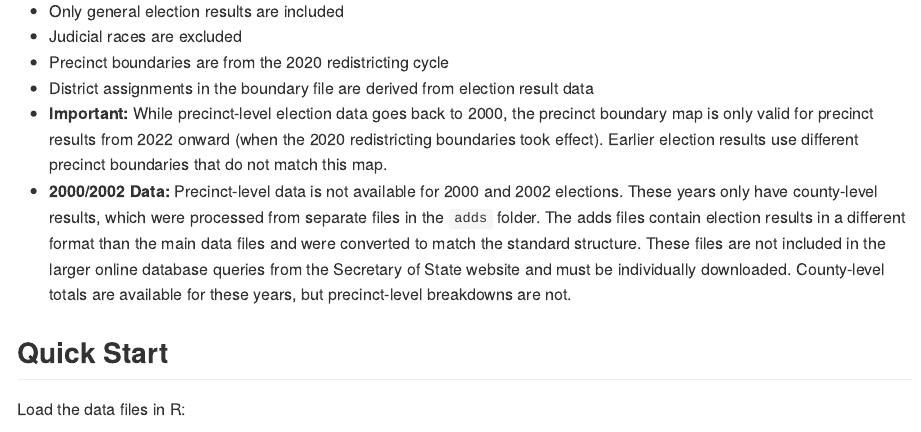
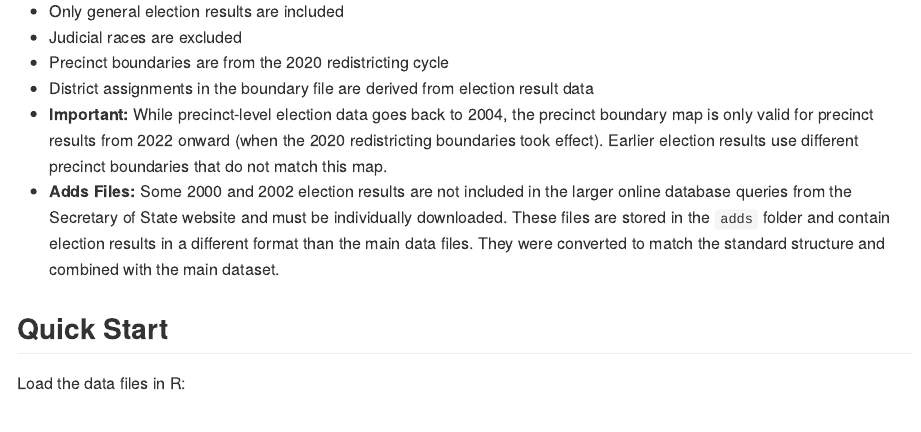
Before and after one commit to jaytimm/newmexico-political-data, an R Markdown document (README.Rmd): the page in a window 1100 px wide, from 2220 px down before the commit and from 2290 px down after it, so that both start at the same text. The pictures show the output file README.md that the author committed with the source, drawn offline in the style of GitHub.

Commit message:
update readme

```diff
--- a/README.Rmd
+++ b/README.Rmd
@@ -66,14 +67,15 @@ The raw election data was processed to:
 
 The processing script is available in `scripts/process_election_data.R`.
 
+
 ## Notes
 
 - Only general election results are included
 - Judicial races are excluded
 - Precinct boundaries are from the 2020 redistricting cycle
 - District assignments in the boundary file are derived from election result data
-- **Important:** While precinct-level election data goes back to 2000, the precinct boundary map is only valid for precinct results from 2022 onward (when the 2020 redistricting boundaries took effect). Earlier election results use different precinct boundaries that do not match this map.
-- **2000/2002 Data:** Precinct-level data is not available for 2000 and 2002 elections. These years only have county-level results, which were processed from separate files in the `adds` folder. The adds files contain election results in a different format than the main data files and were converted to match the standard structure. These files are not included in the larger online database queries from the Secretary of State website and must be individually downloaded. County-level totals are available for these years, but precinct-level breakdowns are not.
+- **Important:** While precinct-level election data goes back to 2004, the precinct boundary map is only valid for precinct results from 2022 onward (when the 2020 redistricting boundaries took effect). Earlier election results use different precinct boundaries that do not match this map.
+- **Adds Files:** Some 2000 and 2002 election results are not included in the larger online database queries from the Secretary of State website and must be individually downloaded. These files are stored in the `adds` folder and contain election results in a different format than the main data files. They were converted to match the standard structure and combined with the main dataset.
 
 ## Quick Start
 
```
Also changed, not shown: README.md, README.Rmd (1 more changed lines).
